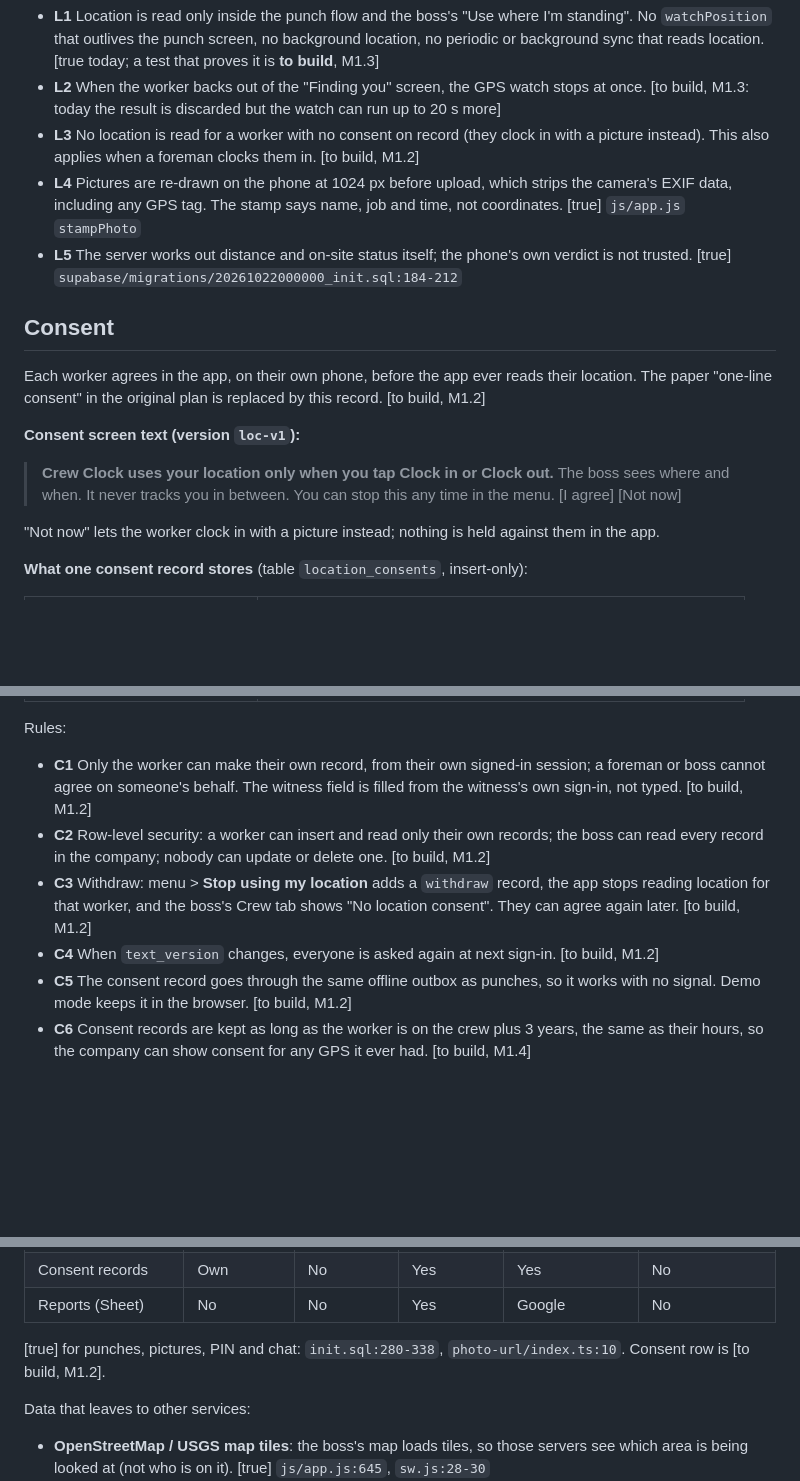
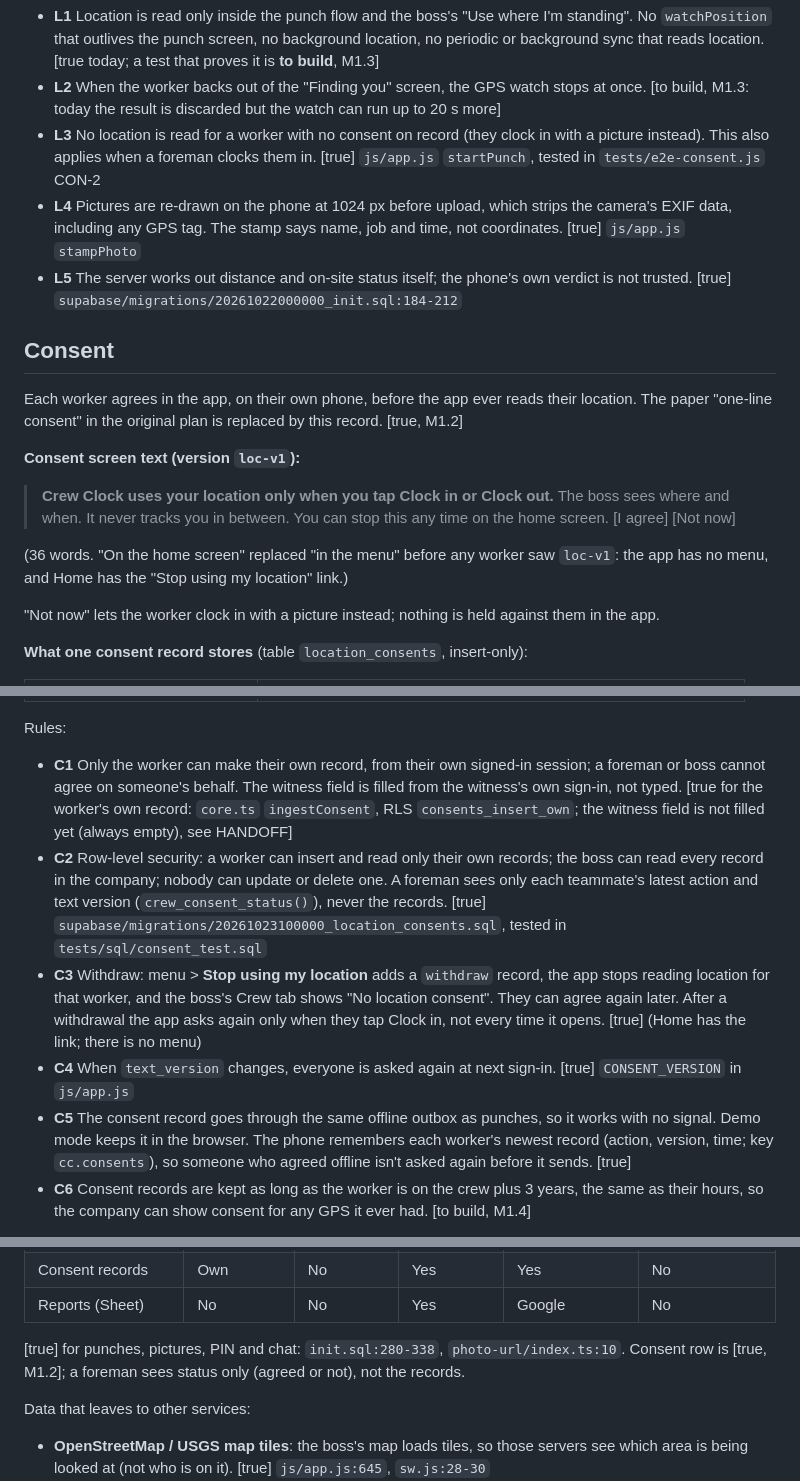
Before and after one commit to holroydchase-afk/crew-clock, a Markdown page: docs/PRIVACY.md, 3 parts joined by grey strips. Rendered like a GitHub page; blank space fills up the shorter version.

```diff
--- a/docs/PRIVACY.md
+++ b/docs/PRIVACY.md
@@ -35,7 +35,8 @@ Rules:
 - **L2** When the worker backs out of the "Finding you" screen, the GPS watch stops at once.
   [to build, M1.3: today the result is discarded but the watch can run up to 20 s more]
 - **L3** No location is read for a worker with no consent on record (they clock in with a
-  picture instead). This also applies when a foreman clocks them in. [to build, M1.2]
+  picture instead). This also applies when a foreman clocks them in. [true] `js/app.js` `startPunch`,
+  tested in `tests/e2e-consent.js` CON-2
 - **L4** Pictures are re-drawn on the phone at 1024 px before upload, which strips the camera's
   EXIF data, including any GPS tag. The stamp says name, job and time, not coordinates.
   [true] `js/app.js` `stampPhoto`
@@ -45,13 +46,16 @@ Rules:
 ## Consent
 
 Each worker agrees in the app, on their own phone, before the app ever reads their location.
-The paper "one-line consent" in the original plan is replaced by this record. [to build, M1.2]
+The paper "one-line consent" in the original plan is replaced by this record. [true, M1.2]
 
 **Consent screen text (version `loc-v1`):**
 
 > **Crew Clock uses your location only when you tap Clock in or Clock out.** The boss sees where
-> and when. It never tracks you in between. You can stop this any time in the menu.
+> and when. It never tracks you in between. You can stop this any time on the home screen.
 > [I agree] [Not now]
+
+(36 words. "On the home screen" replaced "in the menu" before any worker saw `loc-v1`: the app has no menu,
+and Home has the "Stop using my location" link.)
 
 "Not now" lets the worker clock in with a picture instead; nothing is held against them in the app.
 
@@ -70,15 +74,22 @@ The paper "one-line consent" in the original plan is replaced by this record. [t
 Rules:
 - **C1** Only the worker can make their own record, from their own signed-in session; a foreman
   or boss cannot agree on someone's behalf. The witness field is filled from the witness's own
-  sign-in, not typed. [to build, M1.2]
+  sign-in, not typed. [true for the worker's own record: `core.ts` `ingestConsent`, RLS
+  `consents_insert_own`; the witness field is not filled yet (always empty), see HANDOFF]
 - **C2** Row-level security: a worker can insert and read only their own records; the boss can
-  read every record in the company; nobody can update or delete one. [to build, M1.2]
+  read every record in the company; nobody can update or delete one. A foreman sees only each
+  teammate's latest action and text version (`crew_consent_status()`), never the records. [true]
+  `supabase/migrations/20261023100000_location_consents.sql`, tested in `tests/sql/consent_test.sql`
 - **C3** Withdraw: menu > **Stop using my location** adds a `withdraw` record, the app stops
   reading location for that worker, and the boss's Crew tab shows "No location consent".
-  They can agree again later. [to build, M1.2]
-- **C4** When `text_version` changes, everyone is asked again at next sign-in. [to build, M1.2]
+  They can agree again later. After a withdrawal the app asks again only when they tap Clock in,
+  not every time it opens. [true] (Home has the link; there is no menu)
+- **C4** When `text_version` changes, everyone is asked again at next sign-in. [true] `CONSENT_VERSION`
+  in `js/app.js`
 - **C5** The consent record goes through the same offline outbox as punches, so it works with no
-  signal. Demo mode keeps it in the browser. [to build, M1.2]
+  signal. Demo mode keeps it in the browser. The phone remembers each worker's newest record
+  (action, version, time; key `cc.consents`), so someone who agreed offline isn't asked again
+  before it sends. [true]
 - **C6** Consent records are kept as long as the worker is on the crew plus 3 years, the same as
   their hours, so the company can show consent for any GPS it ever had. [to build, M1.4]
 
@@ -157,7 +169,7 @@ Rules:
 | Reports (Sheet) | No | No | Yes | Google | No |
 
 [true] for punches, pictures, PIN and chat: `init.sql:280-338`, `photo-url/index.ts:10`.
-Consent row is [to build, M1.2].
+Consent row is [true, M1.2]; a foreman sees status only (agreed or not), not the records.
 
 Data that leaves to other services:
 - **OpenStreetMap / USGS map tiles**: the boss's map loads tiles, so those servers see which area
```
Also changed, not shown: other parts of docs/PRIVACY.md (+1 -0 lines), HANDOFF.md (+30 -4 lines), PLAN.md (+1 -1 lines).
